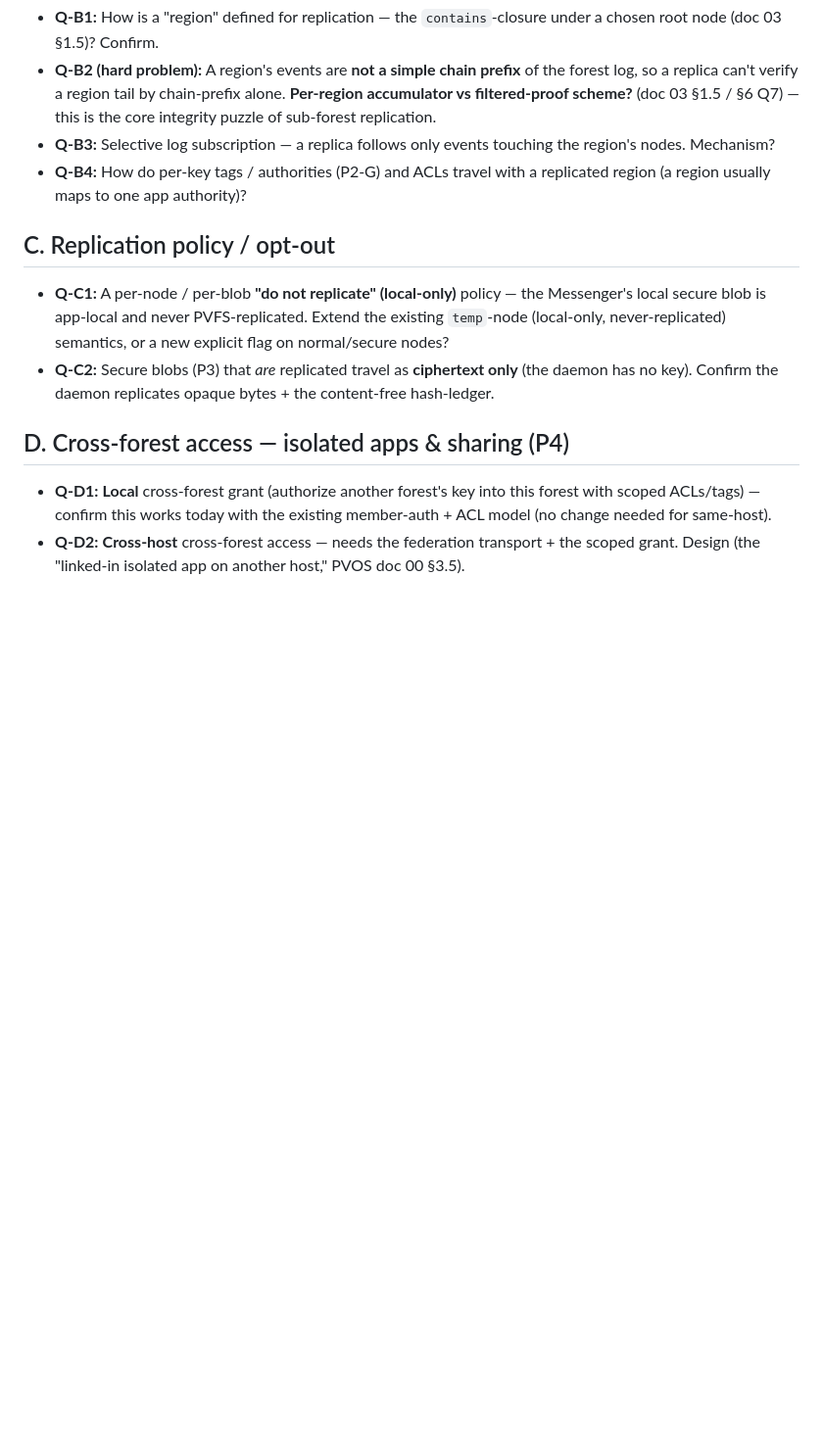
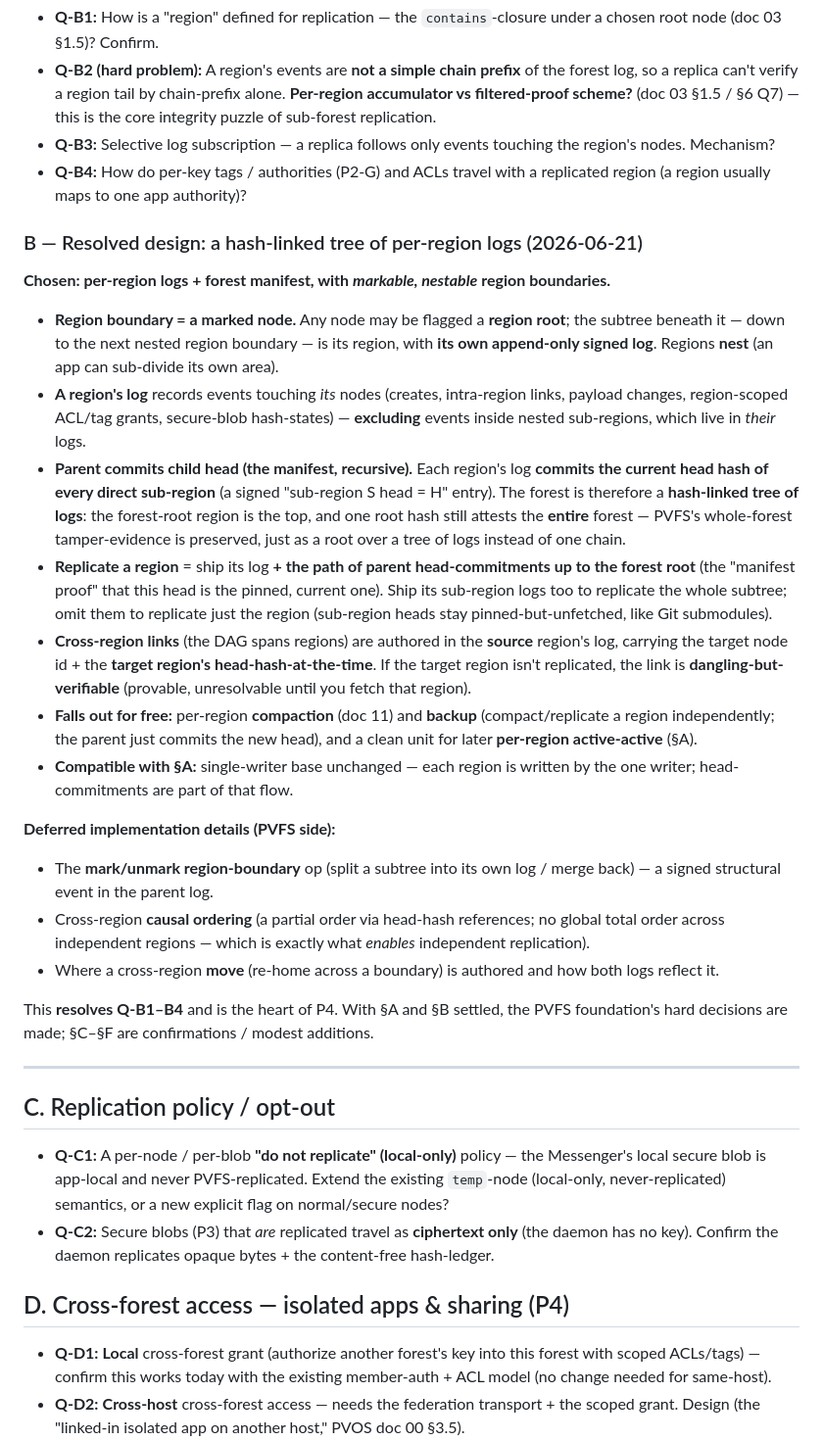
Before and after one commit to christcb03/phrasevault, a Markdown page: docs/13-pvos-driven-requirements.md, the part around the change. Shown at 98% size. Rendered like a GitHub page; blank space fills up the shorter version.

Commit message:
docs(13): resolve sub-forest replication (§B) — hash-linked tree of per-region logs (markable, nestable) + forest manifest of heads

```diff
--- a/docs/13-pvos-driven-requirements.md
+++ b/docs/13-pvos-driven-requirements.md
@@ -36,6 +36,27 @@ PVOS needs replicate/share/host at **tree/region** granularity, not just whole f
 - **Q-B2 (hard problem):** A region's events are **not a simple chain prefix** of the forest log, so a replica can't verify a region tail by chain-prefix alone. **Per-region accumulator vs filtered-proof scheme?** (doc 03 §1.5 / §6 Q7) — this is the core integrity puzzle of sub-forest replication.
 - **Q-B3:** Selective log subscription — a replica follows only events touching the region's nodes. Mechanism?
 - **Q-B4:** How do per-key tags / authorities (P2-G) and ACLs travel with a replicated region (a region usually maps to one app authority)?
+
+### B — Resolved design: a hash-linked tree of per-region logs (2026-06-21)
+
+**Chosen: per-region logs + forest manifest, with *markable, nestable* region boundaries.**
+
+- **Region boundary = a marked node.** Any node may be flagged a **region root**; the subtree beneath it — down to the next nested region boundary — is its region, with **its own append-only signed log**. Regions **nest** (an app can sub-divide its own area).
+- **A region's log** records events touching *its* nodes (creates, intra-region links, payload changes, region-scoped ACL/tag grants, secure-blob hash-states) — **excluding** events inside nested sub-regions, which live in *their* logs.
+- **Parent commits child head (the manifest, recursive).** Each region's log **commits the current head hash of every direct sub-region** (a signed "sub-region S head = H" entry). The forest is therefore a **hash-linked tree of logs**: the forest-root region is the top, and one root hash still attests the **entire** forest — PVFS's whole-forest tamper-evidence is preserved, just as a root over a tree of logs instead of one chain.
+- **Replicate a region** = ship its log **+ the path of parent head-commitments up to the forest root** (the "manifest proof" that this head is the pinned, current one). Ship its sub-region logs too to replicate the whole subtree; omit them to replicate just the region (sub-region heads stay pinned-but-unfetched, like Git submodules).
+- **Cross-region links** (the DAG spans regions) are authored in the **source** region's log, carrying the target node id + the **target region's head-hash-at-the-time**. If the target region isn't replicated, the link is **dangling-but-verifiable** (provable, unresolvable until you fetch that region).
+- **Falls out for free:** per-region **compaction** (doc 11) and **backup** (compact/replicate a region independently; the parent just commits the new head), and a clean unit for later **per-region active-active** (§A).
+- **Compatible with §A:** single-writer base unchanged — each region is written by the one writer; head-commitments are part of that flow.
+
+**Deferred implementation details (PVFS side):**
+- The **mark/unmark region-boundary** op (split a subtree into its own log / merge back) — a signed structural event in the parent log.
+- Cross-region **causal ordering** (a partial order via head-hash references; no global total order across independent regions — which is exactly what *enables* independent replication).
+- Where a cross-region **move** (re-home across a boundary) is authored and how both logs reflect it.
+
+This **resolves Q-B1–B4** and is the heart of P4. With §A and §B settled, the PVFS foundation's hard decisions are made; §C–§F are confirmations / modest additions.
+
+---
 
 ## C. Replication policy / opt-out
 
```
